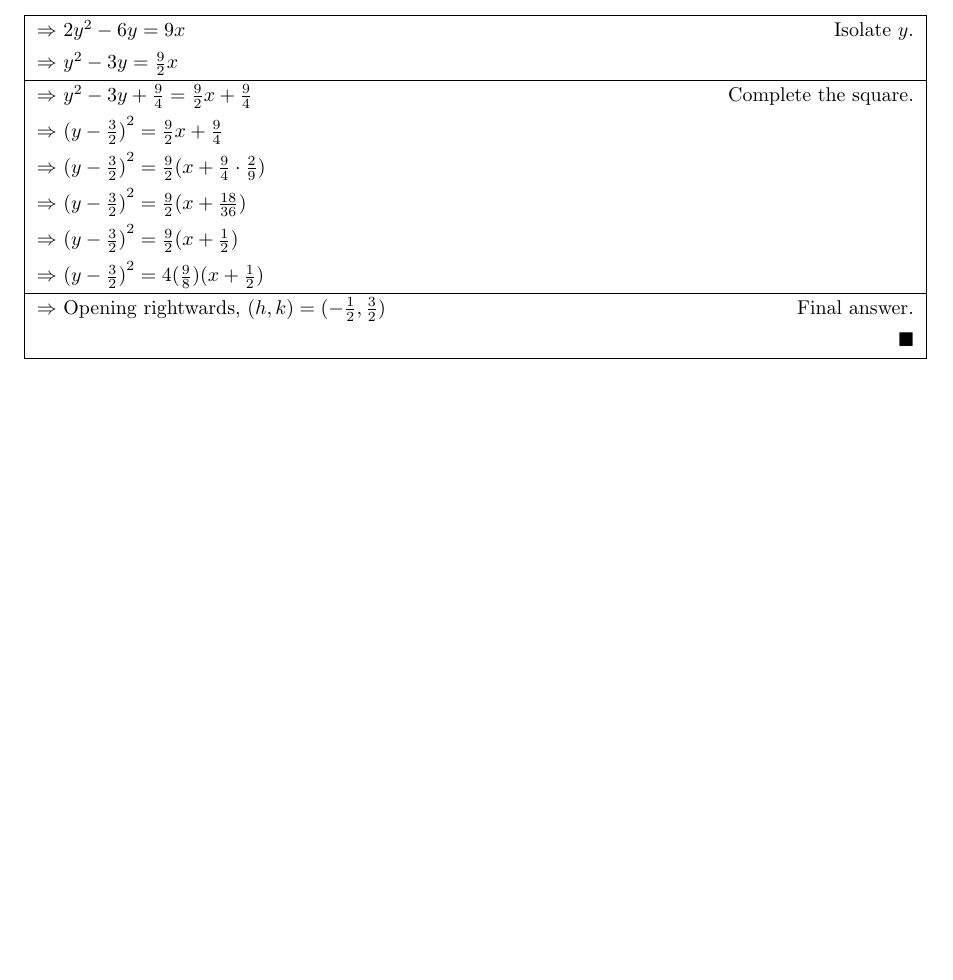
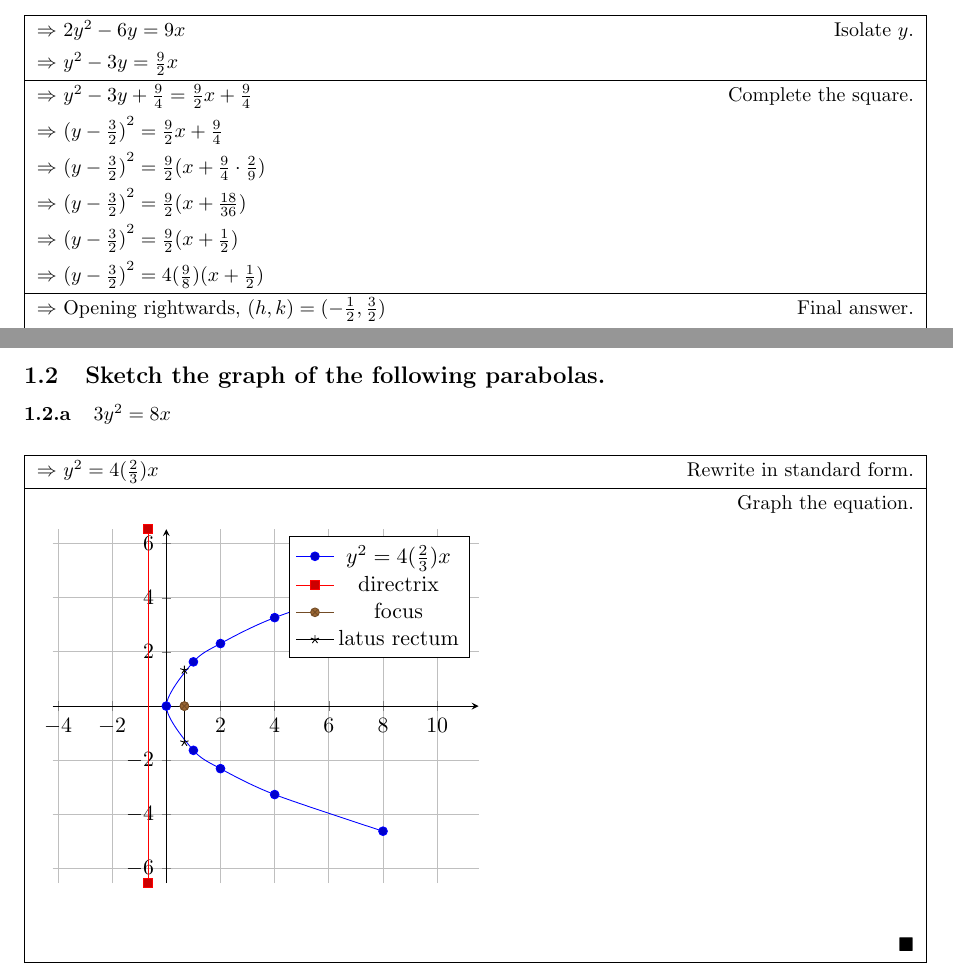
Before and after one commit to coe-journal/math-20, a LaTeX document (1/6/solution.tex, which reads common/cjmath.tex): part of page 3 of 3 before the commit and two parts of pages 3 and 4 of 4 after it, the two joined at a grey line, cut so that both start at the same text, the shorter picture padded with empty space. Compiled offline with pdfLaTeX.

Commit message:
Add 1.6.1.2.a

```diff
--- a/1/6/solution.tex
+++ b/1/6/solution.tex
@@ -46,5 +46,43 @@
 					\cjcontinue{\({(y - \frac{3}{2})}^2 = 4(\frac{9}{8})(x + \frac{1}{2})\)}
 					\cjfa{Opening rightwards, \((h, k) = (-\frac{1}{2}, \frac{3}{2})\)}
 				\end{cjsolution}
+
+			\cjitem{Sketch the graph of the following parabolas.}
+				\cjsubitem{\(3y^2 = 8x\)}
+					\begin{cjsolution}
+						\cjwhy{\(y^2 = 4(\frac{2}{3})x\)}{Rewrite in standard form.}
+						\cjgraph{
+							\addplot+ [smooth] coordinates {
+								(8, -4.61880)
+								(4, -3.26598)
+								(2, -2.30940)
+								(1, -1.63299)
+								(0, 0)
+								(1, 1.63299)
+								(2, 2.30940)
+								(4, 3.26598)
+								(8, 4.61880)
+							};
+							\addlegendentry{\(y^2 = 4(\frac{2}{3})x\)}
+
+							\addplot+ [smooth] coordinates {
+								(-2/3, -6.53197)
+								(-2/3, 6.53197)
+							};
+							\addlegendentry{directrix}
+
+							\addplot+ [smooth] coordinates {
+								(2/3, 0)
+								(2/3, 0)
+							};
+							\addlegendentry{focus}
+
+							\addplot+ [smooth] coordinates {
+								(2/3, -4/3)
+								(2/3, 4/3)
+							};
+							\addlegendentry{latus rectum}
+						}
+					\end{cjsolution}
 	\end{cjsection}
 \end{document}
--- a/common/cjmath.tex
+++ b/common/cjmath.tex
@@ -6,6 +6,7 @@
 \usepackage{amssymb}
 \usepackage[a4paper, margin=1in]{geometry}
 \usepackage[hidelinks]{hyperref}
+\usepackage{pgfplots}
 \usepackage{physics}
 \usepackage{tabularray}
 \usepackage{tkz-tab}
@@ -62,6 +63,7 @@
 \newcommand*{\cjfa}[1]{\hline \(\Rightarrow\) #1 & Final answer. \\}
 \newcommand*{\cjfastep}[2]{\hline \(\Rightarrow\) #1 & Final answer. #2 \\}
 \newcommand{\cjsign}[1]{\hline & Create a table of signs. \\ \begin{adjustbox}{width=0.49\textwidth}\begin{tikzpicture}#1\end{tikzpicture}\end{adjustbox} \\ \\}
+\newcommand{\cjgraph}[1]{\hline & Graph the equation. \\ \begin{adjustbox}{width=0.49\textwidth}\begin{tikzpicture}\begin{axis}[axis lines=middle, axis equal, grid=both]#1\end{axis}\end{tikzpicture}\end{adjustbox} \\ \\}
 
 \newcommand*{\cjqed}{\(\blacksquare\)}
 
@@ -69,7 +71,7 @@
 {
 	\begin{longtblr}
 	[
-		expand = \cjwhy\cjsubwhy\cjcontinue\cjfa\cjfastep\cjsign
+		expand = \cjwhy\cjsubwhy\cjcontinue\cjfa\cjfastep\cjsign\cjgraph
 	]
 	{
 		colspec = {|lX[r]|},
```
Also changed, not shown: 1/6/solution.pdf, common/cjmath.tex (2 more changed lines).
